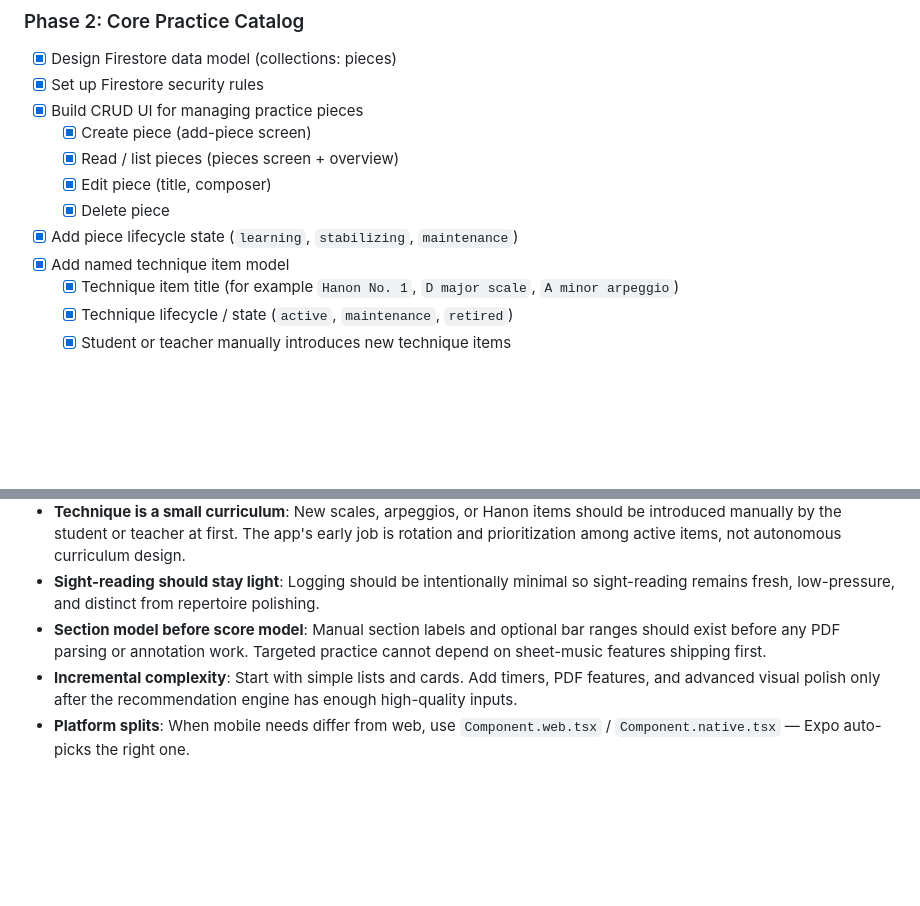
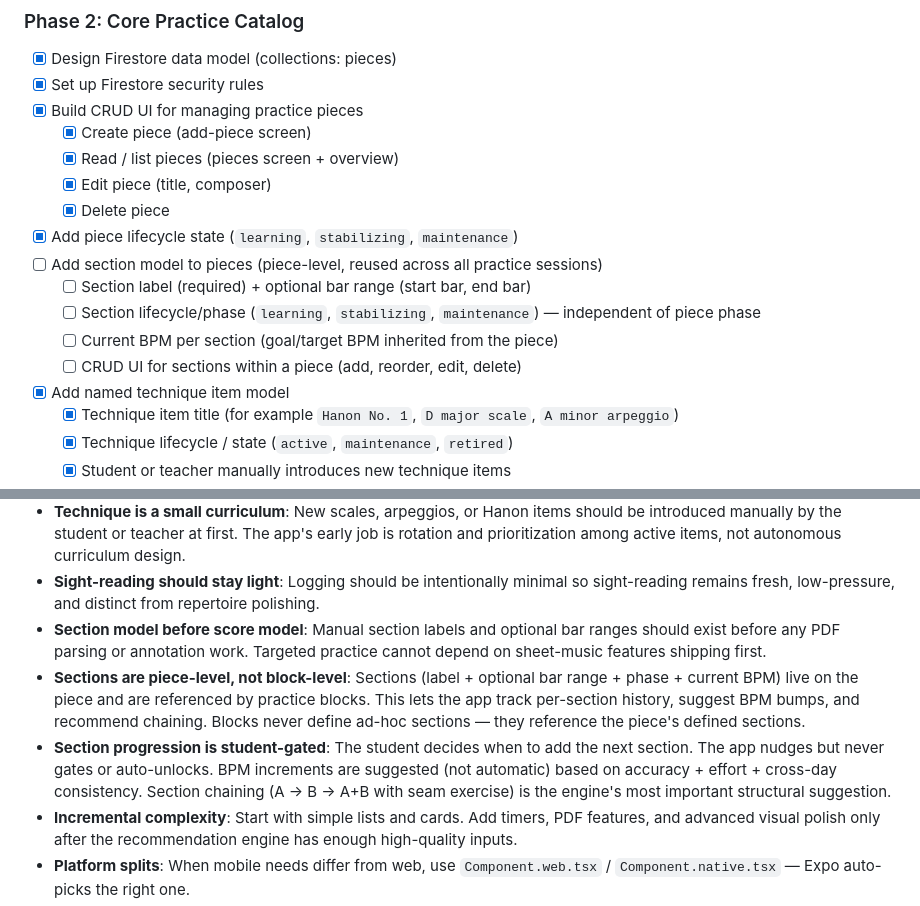
Before and after one commit to Senth/my-musical-repertoire, a Markdown page: PLAN.md, 2 parts joined by grey strips. Drawn GitHub-style; blank space fills up the shorter version.

```diff
--- a/PLAN.md
+++ b/PLAN.md
@@ -98,6 +98,11 @@ Tailwind classes are the same via NativeWind: `<View className="flex-1 p-4 bg-wh
   - [x] Edit piece (title, composer)
   - [x] Delete piece
 - [x] Add piece lifecycle state (`learning`, `stabilizing`, `maintenance`)
+- [ ] Add section model to pieces (piece-level, reused across all practice sessions)
+  - [ ] Section label (required) + optional bar range (start bar, end bar)
+  - [ ] Section lifecycle/phase (`learning`, `stabilizing`, `maintenance`) — independent of piece phase
+  - [ ] Current BPM per section (goal/target BPM inherited from the piece)
+  - [ ] CRUD UI for sections within a piece (add, reorder, edit, delete)
 - [x] Add named technique item model
   - [x] Technique item title (for example `Hanon No. 1`, `D major scale`, `A minor arpeggio`)
   - [x] Technique lifecycle / state (`active`, `maintenance`, `retired`)
@@ -215,6 +232,8 @@ Tailwind classes are the same via NativeWind: `<View className="flex-1 p-4 bg-wh
 - **Technique is a small curriculum**: New scales, arpeggios, or Hanon items should be introduced manually by the student or teacher at first. The app's early job is rotation and prioritization among active items, not autonomous curriculum design.
 - **Sight-reading should stay light**: Logging should be intentionally minimal so sight-reading remains fresh, low-pressure, and distinct from repertoire polishing.
 - **Section model before score model**: Manual section labels and optional bar ranges should exist before any PDF parsing or annotation work. Targeted practice cannot depend on sheet-music features shipping first.
+- **Sections are piece-level, not block-level**: Sections (label + optional bar range + phase + current BPM) live on the piece and are referenced by practice blocks. This lets the app track per-section history, suggest BPM bumps, and recommend chaining. Blocks never define ad-hoc sections — they reference the piece's defined sections.
+- **Section progression is student-gated**: The student decides when to add the next section. The app nudges but never gates or auto-unlocks. BPM increments are suggested (not automatic) based on accuracy + effort + cross-day consistency. Section chaining (A → B → A+B with seam exercise) is the engine's most important structural suggestion.
 - **Incremental complexity**: Start with simple lists and cards. Add timers, PDF features, and advanced visual polish only after the recommendation engine has enough high-quality inputs.
 - **Platform splits**: When mobile needs differ from web, use `Component.web.tsx` / `Component.native.tsx` — Expo auto-picks the right one.
 - **Existing Flutter code**: This repo contains a previous Flutter implementation. The Expo rewrite will replace it entirely. Reference the existing code for feature/data model inspiration.
```
Also changed, not shown: other parts of PLAN.md (+15 -3 lines).
